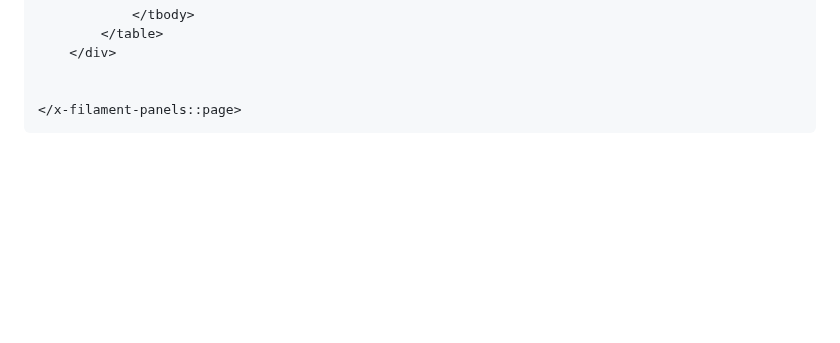
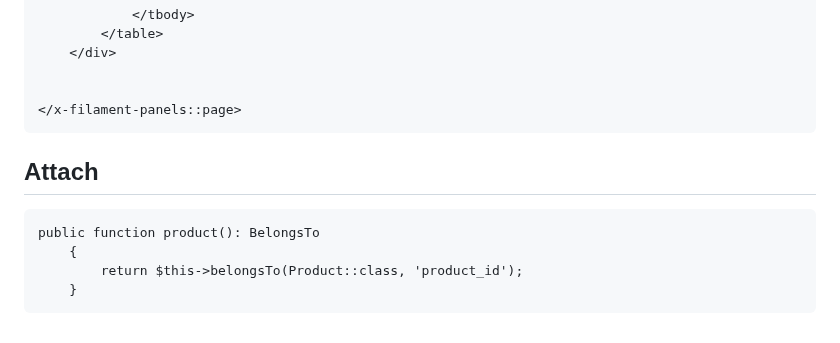
Before and after one commit to hamid-shahmohammadi/filament-tt, a Markdown page: README.md, the part around the change. Drawn GitHub-style; blank space fills up the shorter version.

````diff
--- a/README.md
+++ b/README.md
@@ -140,3 +140,10 @@ public $record;
 
 </x-filament-panels::page>
 ```
+## Attach
+```
+public function product(): BelongsTo
+    {
+        return $this->belongsTo(Product::class, 'product_id');
+    }
+```
````
